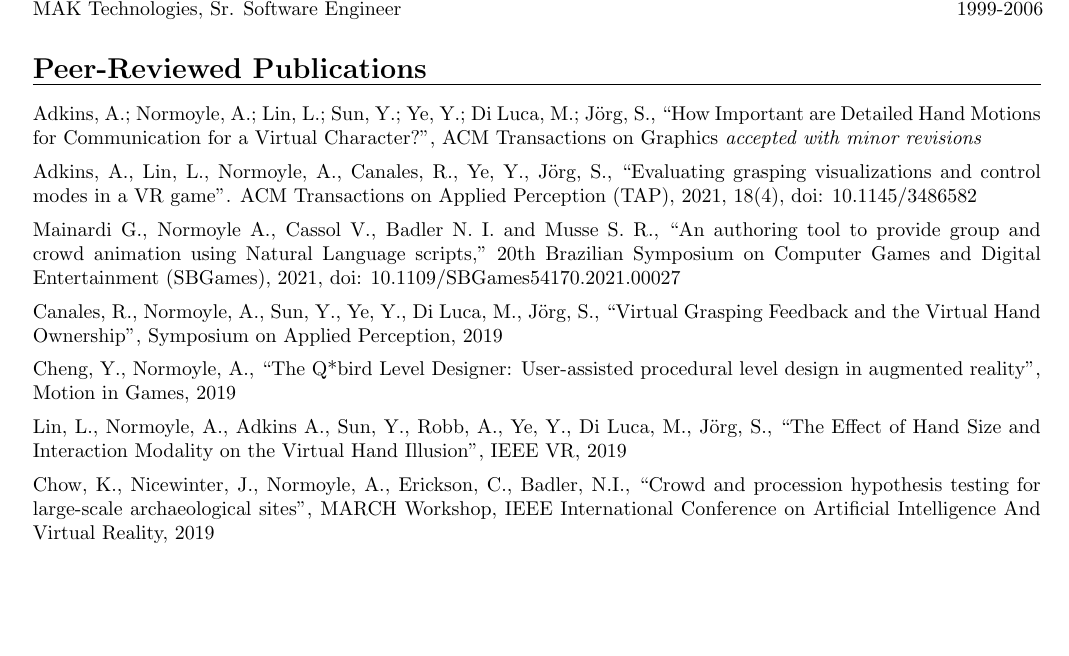
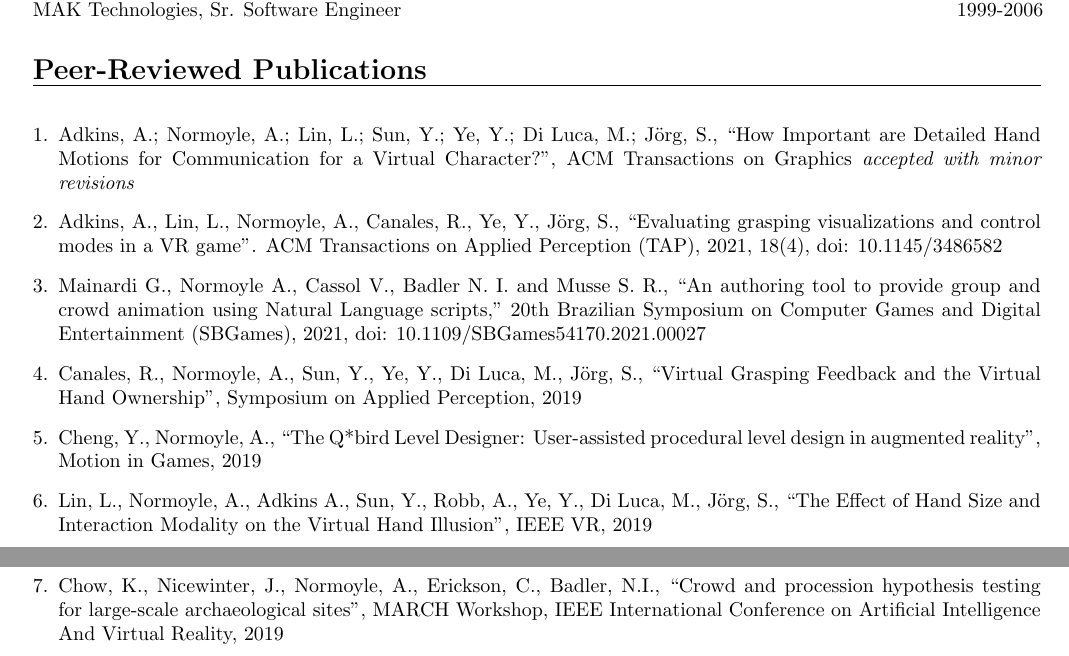
Before and after one commit to alinen/resume, a LaTeX CV (cv-academic.tex, which reads publications.tex): part of page 1 of 4 before the commit and two parts of pages 1 and 2 of 4 after it, the two joined at a grey line, cut so that both start at the same text, the shorter picture padded with empty space. The pictures show the PDF file cv-academic.pdf that the author committed with the source.

Commit message:
Use numbered list formatting

```diff
--- a/publications.tex
+++ b/publications.tex
@@ -3,51 +3,52 @@
 \hrule
 \medskip
 
-Adkins, A.; Normoyle, A.; Lin, L.; Sun, Y.; Ye, Y.; Di Luca, M.; J\"{o}rg, S., ``How Important are Detailed Hand Motions for Communication for a Virtual Character?", ACM Transactions on Graphics \emph{accepted with minor revisions}
+\begin{enumerate}[leftmargin=*]
+\item Adkins, A.; Normoyle, A.; Lin, L.; Sun, Y.; Ye, Y.; Di Luca, M.; J\"{o}rg, S., ``How Important are Detailed Hand Motions for Communication for a Virtual Character?", ACM Transactions on Graphics \emph{accepted with minor revisions}
 
-Adkins, A., Lin, L., Normoyle, A., Canales, R., Ye, Y., J\"{o}rg, S., ``Evaluating grasping visualizations and control modes in a VR game". ACM Transactions on Applied Perception (TAP), 2021, 18(4), doi: 10.1145/3486582
+\item Adkins, A., Lin, L., Normoyle, A., Canales, R., Ye, Y., J\"{o}rg, S., ``Evaluating grasping visualizations and control modes in a VR game". ACM Transactions on Applied Perception (TAP), 2021, 18(4), doi: 10.1145/3486582
 
-Mainardi G., Normoyle A., Cassol V., Badler N. I. and Musse S. R., ``An authoring tool to provide group and crowd animation using Natural Language scripts," 20th Brazilian Symposium on Computer Games and Digital Entertainment (SBGames), 2021, doi: 10.1109/SBGames54170.2021.00027
+\item Mainardi G., Normoyle A., Cassol V., Badler N. I. and Musse S. R., ``An authoring tool to provide group and crowd animation using Natural Language scripts," 20th Brazilian Symposium on Computer Games and Digital Entertainment (SBGames), 2021, doi: 10.1109/SBGames54170.2021.00027
 
-Canales, R., Normoyle, A., Sun, Y., Ye, Y., Di Luca, M., J\"{o}rg, S., ``Virtual Grasping Feedback and the Virtual Hand Ownership", Symposium on Applied Perception, 2019
+\item Canales, R., Normoyle, A., Sun, Y., Ye, Y., Di Luca, M., J\"{o}rg, S., ``Virtual Grasping Feedback and the Virtual Hand Ownership", Symposium on Applied Perception, 2019
 
-Cheng, Y., Normoyle, A., ``The Q*bird Level Designer: User-assisted procedural level design in augmented reality", Motion in Games, 2019
+\item Cheng, Y., Normoyle, A., ``The Q*bird Level Designer: User-assisted procedural level design in augmented reality", Motion in Games, 2019
 
-Lin, L., Normoyle, A., Adkins A., Sun, Y., Robb, A., Ye, Y., Di Luca, M., J\"{o}rg, S., ``The Effect of Hand Size and Interaction Modality on the Virtual Hand Illusion", IEEE VR, 2019
+\item Lin, L., Normoyle, A., Adkins A., Sun, Y., Robb, A., Ye, Y., Di Luca, M., J\"{o}rg, S., ``The Effect of Hand Size and Interaction Modality on the Virtual Hand Illusion", IEEE VR, 2019
 
-Chow, K., Nicewinter, J., Normoyle, A., Erickson, C., Badler, N.I., ``Crowd and procession hypothesis testing for large-scale archaeological sites", MARCH Workshop, IEEE International Conference on Artificial Intelligence And Virtual Reality, 2019
+\item Chow, K., Nicewinter, J., Normoyle, A., Erickson, C., Badler, N.I., ``Crowd and procession hypothesis testing for large-scale archaeological sites", MARCH Workshop, IEEE International Conference on Artificial Intelligence And Virtual Reality, 2019
 
-Normoyle, A., J\"{o}rg, S., ``The effect of animation controller and avatar on player perceptions",
+\item Normoyle, A., J\"{o}rg, S., ``The effect of animation controller and avatar on player perceptions",
 Computer Animation and Virtual Worlds, 2016
 
-Normoyle, A., Jensen, S. T., ``Discovery of Latent Play Styles for Improved Game Matching and Prediction",
+\item Normoyle, A., Jensen, S. T., ``Discovery of Latent Play Styles for Improved Game Matching and Prediction",
 AAAI Conference on Artificial Intelligence and Interactive Digital Entertainment, 2015.
 
-Normoyle, A., J\"{o}rg, S. ``Trade-offs between Responsiveness and Naturalness for Player Characters",
+\item Normoyle, A., J\"{o}rg, S. ``Trade-offs between Responsiveness and Naturalness for Player Characters",
 ACM SIGGRAPH conference in Motion in Games, 2014 (won best paper)
 
-Normoyle, A., Guerrero, G., J\"{o}rg, S., ``Player perception of delays and jitter in character responsiveness",
+\item Normoyle, A., Guerrero, G., J\"{o}rg, S., ``Player perception of delays and jitter in character responsiveness",
 ACM Symposium on Applied Perception, 2014
 
-Normoyle, A., Likhachev M., Safonova A., ``Stochastic activity authoring with direct user control",
+\item Normoyle, A., Likhachev M., Safonova A., ``Stochastic activity authoring with direct user control",
 ACM SIGGRAPH Symposium on Interactive 3D Graphics and Games, 2014
 
-Normoyle, A., Badler, J., Fan T., Badler, N.I., Cassol, V., Musse, S., ``Evaluating perceived trust from procedurally animated gaze", ACM SIGGRAPH conference in Motion in Games, 2013
+\item Normoyle, A., Badler, J., Fan T., Badler, N.I., Cassol, V., Musse, S., ``Evaluating perceived trust from procedurally animated gaze", ACM SIGGRAPH conference in Motion in Games, 2013
 
-Normoyle, A., Liu, F., Kapadia, M., Badler, N.I., J\"{o}rg, S., ``The Effect of Posture and Dynamics on the Perception of Emotion", ACM Symposium on Applied Perception, 2013 (won best student presentation)
+\item Normoyle, A., Liu, F., Kapadia, M., Badler, N.I., J\"{o}rg, S., ``The Effect of Posture and Dynamics on the Perception of Emotion", ACM Symposium on Applied Perception, 2013 (won best student presentation)
 
-Normoyle, A., Drake, J., Likhachev, M., Safonova, A., ``Game-based Data Capture for Player Metrics"
+\item Normoyle, A., Drake, J., Likhachev, M., Safonova, A., ``Game-based Data Capture for Player Metrics"
 AAAI Conference on Artificial Intelligence and Interactive Digital Entertainment, 2012.
 
-Joerg, S., Normoyle, A., Safonova, A., ``How Responsiveness Affects Players' Perception in Digital Games"
+\item Joerg, S., Normoyle, A., Safonova, A., ``How Responsiveness Affects Players' Perception in Digital Games"
 ACM Symposium on Applied Perception, 2012.
 
-Zhao, L., Normoyle, A., Khanna, S., Safonova, A., ``Automatic Construction of a Minimum Size Motion Graph" ACM SIGGRAPH/Eurographics Symposium on Computer Animation, 2009.
+\item Zhao, L., Normoyle, A., Khanna, S., Safonova, A., ``Automatic Construction of a Minimum Size Motion Graph" ACM SIGGRAPH/Eurographics Symposium on Computer Animation, 2009.
 
-Silverman, B.G., Normoyle A., Kannan P., Pater R., Chandrasekaran, D., Bharathy G., ``An embeddable testbed for insurgent and terrorist agent theories: InsurgiSim" Intelligent Decision Technologies, Volume 2 Issue 4, 2008, 193-203
+\item Silverman, B.G., Normoyle A., Kannan P., Pater R., Chandrasekaran, D., Bharathy G., ``An embeddable testbed for insurgent and terrorist agent theories: InsurgiSim" Intelligent Decision Technologies, Volume 2 Issue 4, 2008, 193-203
 
-Summers, V.A., Normoyle, A., Flo R., ``Increasing Situational Awareness by Combining Realistic and Non-Realistic Rendering Techniques" 10th International Command and Control Research and Technology Symposium 2005
-
+\item Summers, V.A., Normoyle, A., Flo R., ``Increasing Situational Awareness by Combining Realistic and Non-Realistic Rendering Techniques" 10th International Command and Control Research and Technology Symposium 2005
+\end{enumerate}
 \medskip
 \medskip
 
@@ -56,23 +57,25 @@ Summers, V.A., Normoyle, A., Flo R., ``Increasing Situational Awareness by Combi
 \hrule
 \medskip
 
-Normoyle A., Artacho B., Savakis A., Senghas A., Badler N. I., Occhino C., Rothstein S. J., Dye M. W. G., ``Open-Source Pipeline for Skeletal Modeling of Sign Language Utterances
+\begin{enumerate}[leftmargin=*]
+\item Normoyle A., Artacho B., Savakis A., Senghas A., Badler N. I., Occhino C., Rothstein S. J., Dye M. W. G., ``Open-Source Pipeline for Skeletal Modeling of Sign Language Utterances
 from 2D Video Sources", 14th International Conference on Theoretical Issues in Sign Language Research (TISLR 14), 2022, Stage Presentation
 
-Normoyle A., Rothstein S. J., and Badler N. I., ``Quantifying sign-language movement kinematics from video", Poster, ACM SIGGRAPH Symposium on Interactive
+\item Normoyle A., Rothstein S. J., and Badler N. I., ``Quantifying sign-language movement kinematics from video", Poster, ACM SIGGRAPH Symposium on Interactive
 3D Graphics and Games (i3D ’21). 2021
 
-Lane, S. H. Normoyle, A., ``Civic Portal: Virtual Monuments", Fast Forward Philly, 2018
+\item Lane, S. H. Normoyle, A., ``Civic Portal: Virtual Monuments", Fast Forward Philly, 2018
 
-``Procedural Art Pop-up``, Recurse Center, Hosted by the School of Machines, Making, and Make Believe, Berlin, December 2017
+\item ``Procedural Art Pop-up``, Recurse Center, Hosted by the School of Machines, Making, and Make Believe, Berlin, December 2017
 
-Sunshine-Hill, B., Normoyle, A., ``How to use machine learning like a responsible adult", AI Summit, Game Developer Conference, 2015
+\item Sunshine-Hill, B., Normoyle, A., ``How to use machine learning like a responsible adult", AI Summit, Game Developer Conference, 2015
 
-Normoyle, A., Badler N. I., ``How do stylistic motions differ numerically from neutral ones?", ACM SIGGRAPH conference in Motion in Games, 2014
+\item Normoyle, A., Badler N. I., ``How do stylistic motions differ numerically from neutral ones?", ACM SIGGRAPH conference in Motion in Games, 2014
 
-Normoyle, A., Drake, J., Safonova, A., ``Egress Online: Towards leveraging massively, multiplayer environments for evacuation studies", University of Pennsylvania Department of Computer and Information Science Technical Report No. MS-CIS-12-15. 2012
+\item Normoyle, A., Drake, J., Safonova, A., ``Egress Online: Towards leveraging massively, multiplayer environments for evacuation studies", University of Pennsylvania Department of Computer and Information Science Technical Report No. MS-CIS-12-15. 2012
 
-Knight, K.M., Chandrasekaran, D., Normoyle, A., Weaver, R., Silverman, B.G., ``Modeling Transgressions in PMFserv" AAAI-08 COIN Workshop
+\item Knight, K.M., Chandrasekaran, D., Normoyle, A., Weaver, R., Silverman, B.G., ``Modeling Transgressions in PMFserv" AAAI-08 COIN Workshop
+\end{enumerate}
 
 \medskip
 \medskip
```
Also changed, not shown: cv-academic.pdf, publications.tex (28 more changed lines).
